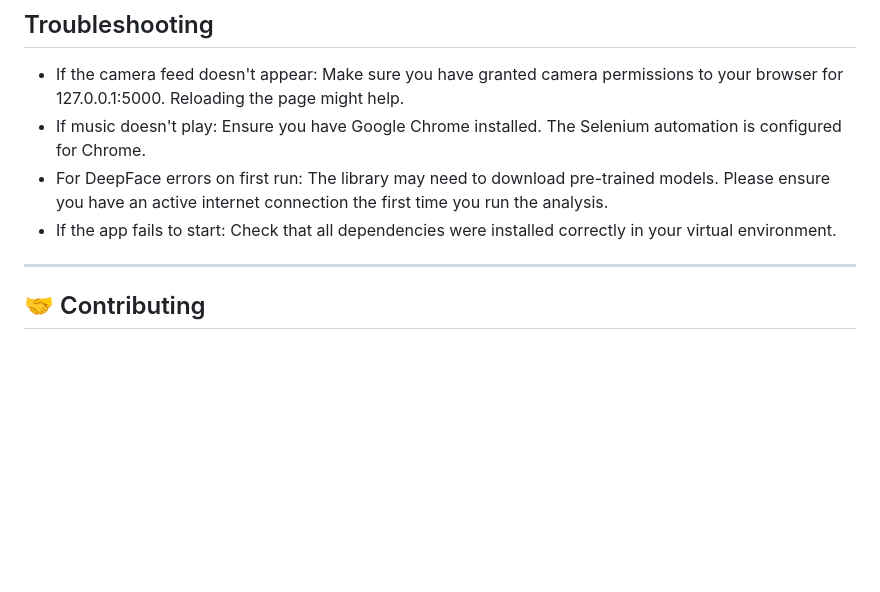
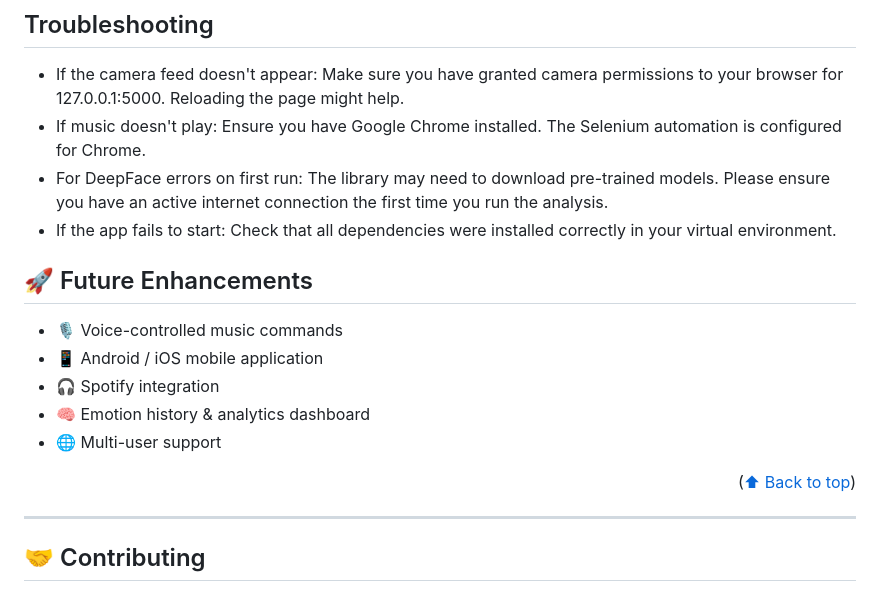
Before and after one commit to gudiwadasruthi/Emotion-Based-Music-Player, a Markdown page: README.md, the part around one of its changes. Rendered like a GitHub page; blank space fills up the shorter version.

```diff
--- a/README.md
+++ b/README.md
@@ -130,6 +226,16 @@ MOOD_MUSIC_PLAYER/
 - If music doesn't play: Ensure you have Google Chrome installed. The Selenium automation is configured for Chrome.
 - For DeepFace errors on first run: The library may need to download pre-trained models. Please ensure you have an active internet connection the first time you run the analysis.
 - If the app fails to start: Check that all dependencies were installed correctly in your virtual environment.
+
+## 🚀 Future Enhancements
+
+- 🎙️ Voice-controlled music commands
+- 📱 Android / iOS mobile application
+- 🎧 Spotify integration
+- 🧠 Emotion history & analytics dashboard
+- 🌐 Multi-user support
+
+<p align="right">(<a href="#emotion-based-music-player">⬆ Back to top</a>)</p>
 
 ---
 
```
Also changed, not shown: other parts of README.md (+106 -10 lines).
